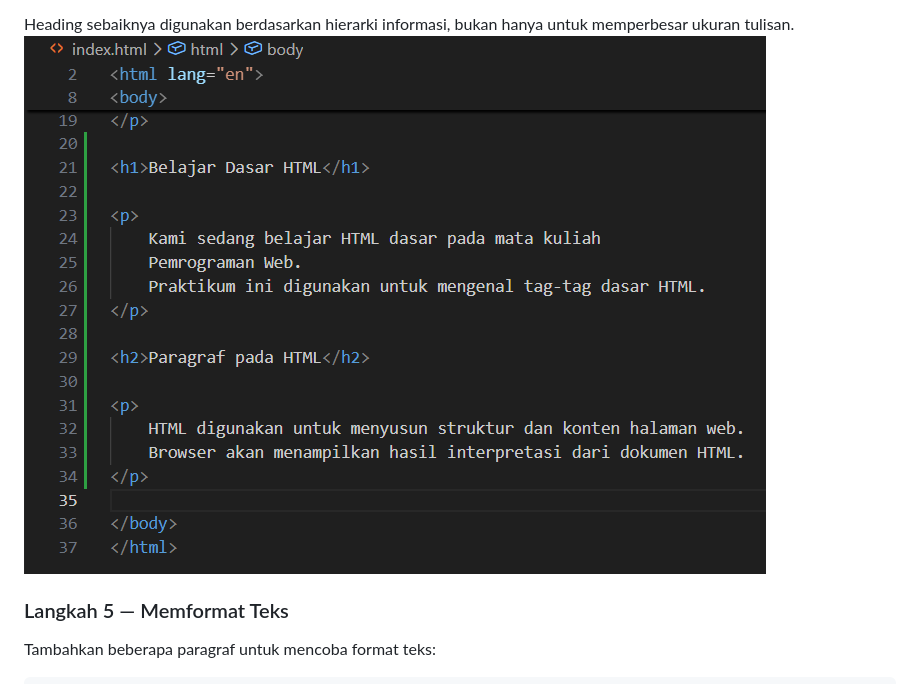
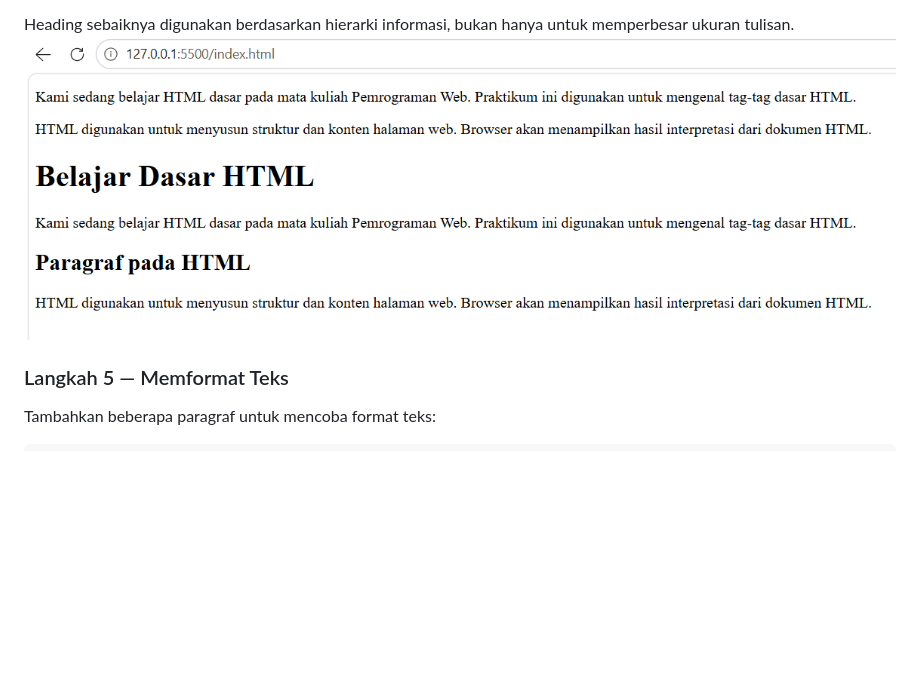
Before and after one commit to adityamuhyadi29/Lab1Web1, a Markdown page: README.md, the part around the change. Drawn GitHub-style; blank space fills up the shorter version.

Commit message:
Menambahkan gambar 6

```diff
--- a/README.md
+++ b/README.md
@@ -177,7 +177,7 @@ HTML menyediakan enam tingkatan heading:
 - `<h6>` merupakan tingkatan heading paling rendah.
 
 Heading sebaiknya digunakan berdasarkan hierarki informasi, bukan hanya untuk memperbesar ukuran tulisan.
-![Gambar 4](Screenshot/ss5.png)
+![Gambar 4](Screenshot/ss6.png)
 
 
 ### Langkah 5 — Memformat Teks
```
